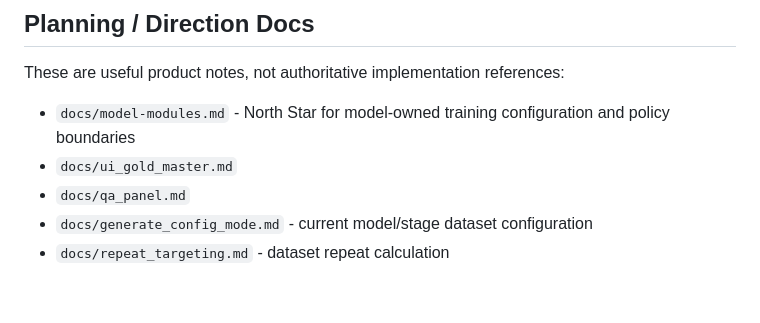
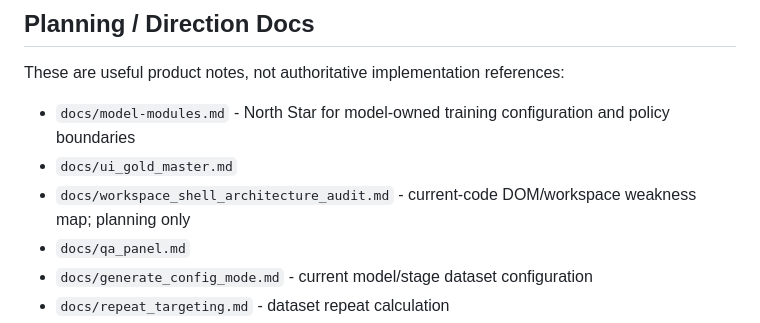
Before and after one commit to alienzed/webcap, a Markdown page: docs/README.md, the part around the change. GitHub-like rendering; blank space fills up the shorter version.

Commit message:
Link workspace shell architecture audit

```diff
--- a/docs/README.md
+++ b/docs/README.md
@@ -51,6 +51,7 @@ These are useful product notes, not authoritative implementation references:
 
 - `docs/model-modules.md` - North Star for model-owned training configuration and policy boundaries
 - `docs/ui_gold_master.md`
+- `docs/workspace_shell_architecture_audit.md` - current-code DOM/workspace weakness map; planning only
 - `docs/qa_panel.md`
 - `docs/generate_config_mode.md` - current model/stage dataset configuration
 - `docs/repeat_targeting.md` - dataset repeat calculation
```
